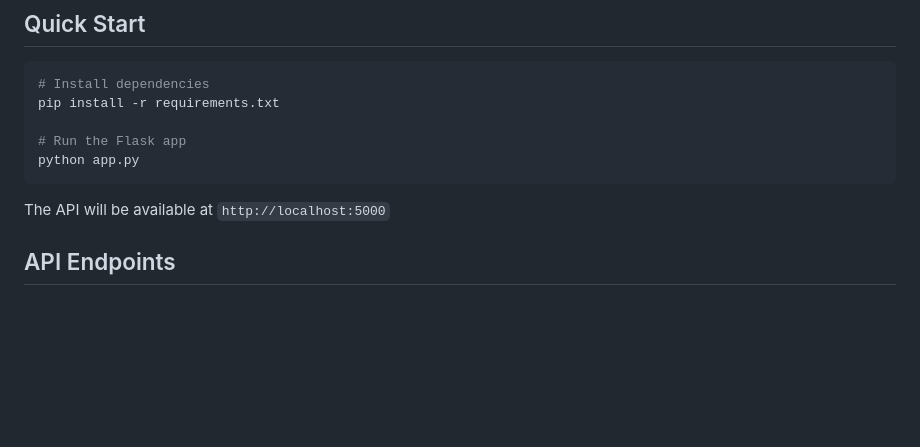
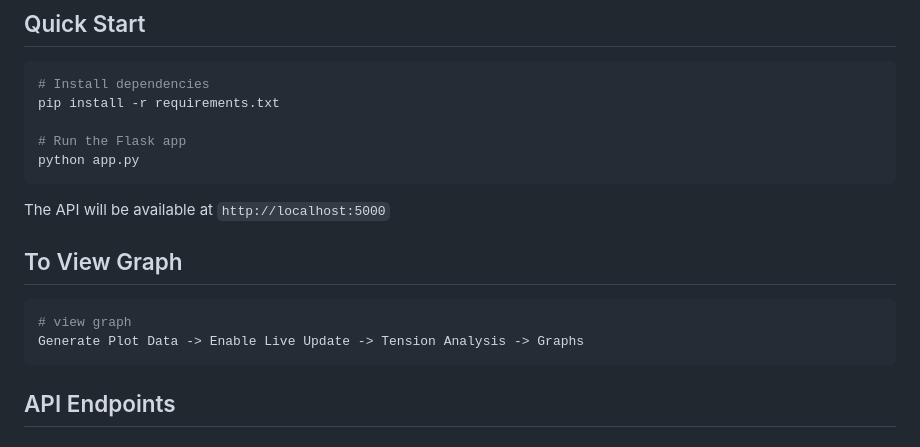
Before and after one commit to namhai2307/BHP-Hackathon-2025, a Markdown page: README.md, the part around the change. GitHub-like rendering; blank space fills up the shorter version.

````diff
--- a/README.md
+++ b/README.md
@@ -13,6 +13,12 @@ python app.py
 ```
 
 The API will be available at `http://localhost:5000`
+
+## To View Graph
+```bash
+# view graph
+Generate Plot Data -> Enable Live Update -> Tension Analysis -> Graphs
+```
 
 ## API Endpoints
 
````
